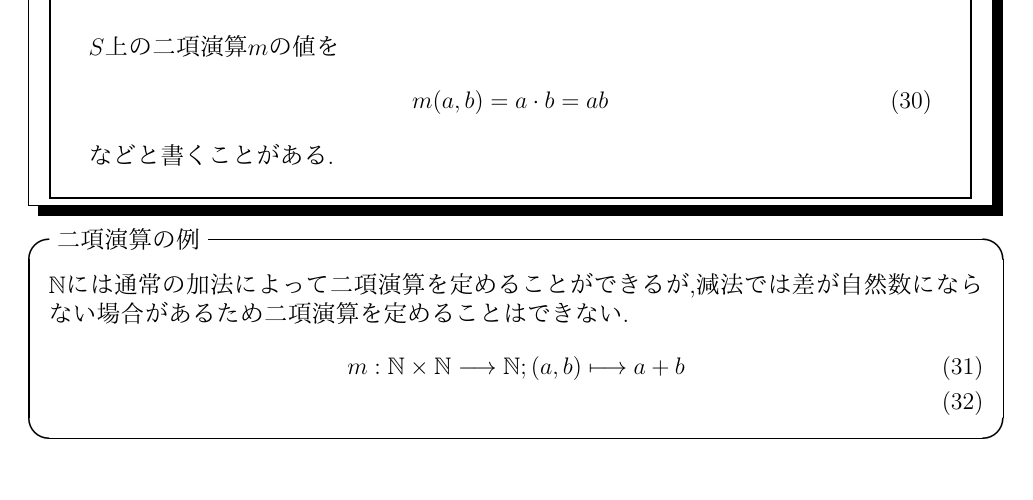
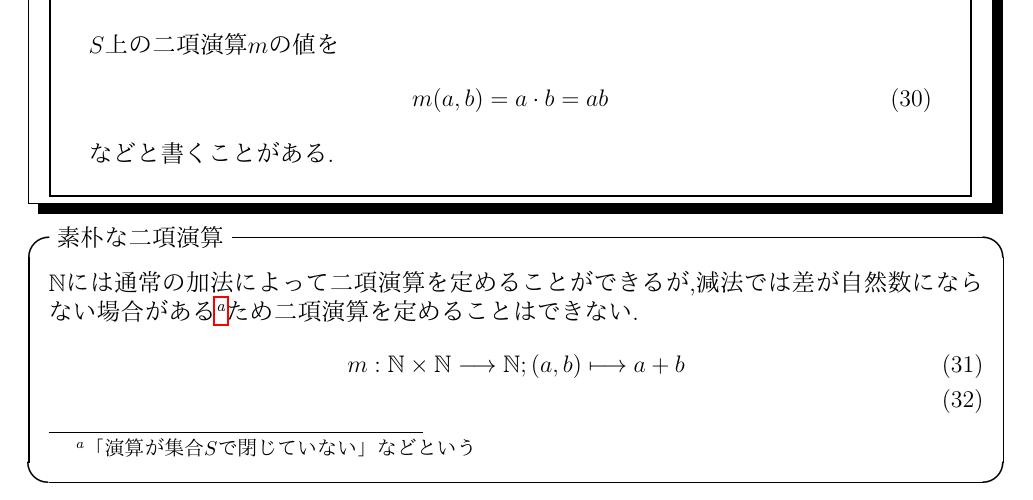
Before and after one commit to Kiri-Nakuni/Kininaruki-Math-Text, a LaTeX document (kirinakuni-math-text.tex): part of page 34 of 39, cut so that both start at the same text. Compiled offline with pdfLaTeX; a LaTeX package or settings file that is missing is left out.

Commit message:
代数学本文追記

```diff
--- a/kirinakuni-math-text.tex
+++ b/kirinakuni-math-text.tex
@@ -338,8 +338,9 @@ $X,\, Y$の積をとる\footnote{交叉をとる\, とも},\, またはそのよ
 	\end{boxnote}
 \end{shadebox}
 
-\begin{itembox}[l]{二項演算の例}
-	$\mathbb{N}$には通常の加法によって二項演算を定めることができるが,減法では差が自然数にならない場合があるため二項演算を定めることはできない.
+\begin{itembox}[l]{素朴な二項演算}
+	$\mathbb{N}$には通常の加法によって二項演算を定めることができるが,減法では差が自然数にならない場合がある\footnote{%
+	「演算が集合$S$で閉じていない」などという}ため二項演算を定めることはできない.
 	\begin{align}
 		m:\mathbb{N}\times{}\mathbb{N}\longrightarrow{}\mathbb{N}; (a, b)\longmapsto{}a+b\\
 	\end{align}
```
Also changed, not shown: 1 other file.
